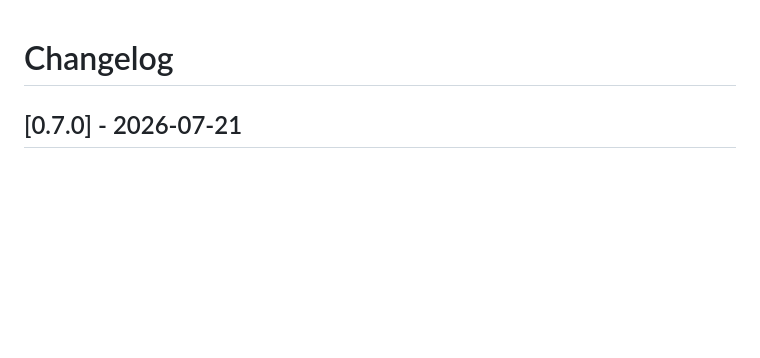
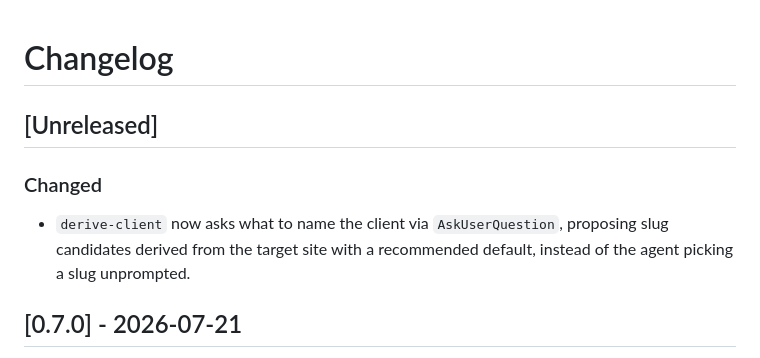
Before and after one commit to daviesayo/rkt-stack, a Markdown page: plugins/rkt/CHANGELOG.md, the part around the change. GitHub-like rendering; blank space fills up the shorter version.

Commit message:
feat(derive-client): prompt for the client name via AskUserQuestion
Step 2 now asks the user to name the client, proposing slug candidates
derived from the target site (product, tenant) with a recommended default,
rather than the agent choosing a slug on its own. Same ^[a-z0-9-]+$ constraint.

Co-Authored-By: Claude Opus 4.8 <noreply@anthropic.com>

```diff
--- a/plugins/rkt/CHANGELOG.md
+++ b/plugins/rkt/CHANGELOG.md
@@ -1,4 +1,12 @@
 # Changelog
+
+## [Unreleased]
+
+### Changed
+
+- `derive-client` now asks what to name the client via `AskUserQuestion`,
+  proposing slug candidates derived from the target site with a recommended
+  default, instead of the agent picking a slug unprompted.
 
 ## [0.7.0] - 2026-07-21
 
```
Also changed, not shown: 1 other file.
